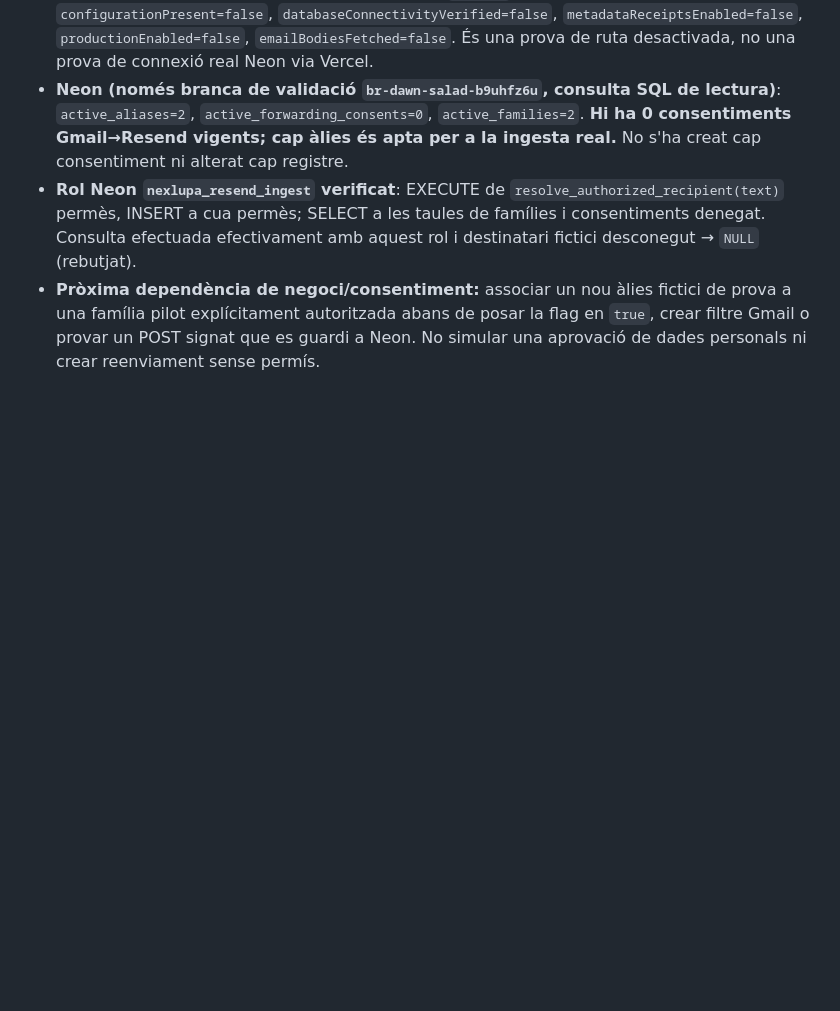
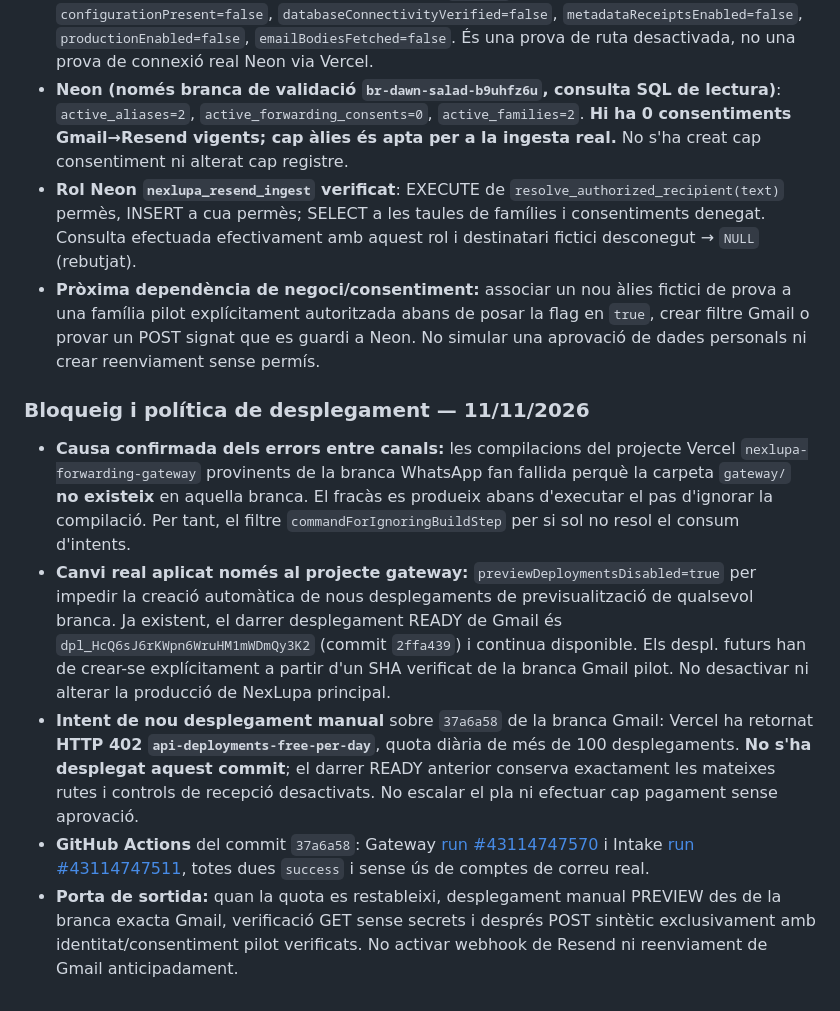
Before and after one commit to DavidParet/Primer-projecte, a Markdown page: docs/integrations/gmail-resend-forwarding-pilot.md, the part around the change. Drawn GitHub-style; blank space fills up the shorter version.

Commit message:
docs(gmail): stop cross-branch preview builds and record daily Vercel quota barrier

```diff
--- a/docs/integrations/gmail-resend-forwarding-pilot.md
+++ b/docs/integrations/gmail-resend-forwarding-pilot.md
@@ -224,3 +224,12 @@ Aquest treball és de codi i proves aïllades. Cap missatge real ha entrat per l
 - **Neon (només branca de validació `br-dawn-salad-b9uhfz6u`, consulta SQL de lectura)**: `active_aliases=2`, `active_forwarding_consents=0`, `active_families=2`. **Hi ha 0 consentiments Gmail→Resend vigents; cap àlies és apta per a la ingesta real.** No s'ha creat cap consentiment ni alterat cap registre.
 - **Rol Neon `nexlupa_resend_ingest` verificat**: EXECUTE de `resolve_authorized_recipient(text)` permès, INSERT a cua permès; SELECT a les taules de famílies i consentiments denegat. Consulta efectuada efectivament amb aquest rol i destinatari fictici desconegut → `NULL` (rebutjat).
 - **Pròxima dependència de negoci/consentiment:** associar un nou àlies fictici de prova a una família pilot explícitament autoritzada abans de posar la flag en `true`, crear filtre Gmail o provar un POST signat que es guardi a Neon. No simular una aprovació de dades personals ni crear reenviament sense permís.
+
+
+### Bloqueig i política de desplegament — 11/11/2026
+
+- **Causa confirmada dels errors entre canals:** les compilacions del projecte Vercel `nexlupa-forwarding-gateway` provinents de la branca WhatsApp fan fallida perquè la carpeta `gateway/` **no existeix** en aquella branca. El fracàs es produeix abans d'executar el pas d'ignorar la compilació. Per tant, el filtre `commandForIgnoringBuildStep` per si sol no resol el consum d'intents.
+- **Canvi real aplicat només al projecte gateway:** `previewDeploymentsDisabled=true` per impedir la creació automàtica de nous desplegaments de previsualització de qualsevol branca. Ja existent, el darrer desplegament READY de Gmail és `dpl_HcQ6sJ6rKWpn6WruHM1mWDmQy3K2` (commit `2ffa439`) i continua disponible. Els despl. futurs han de crear-se explícitament a partir d'un SHA verificat de la branca Gmail pilot. No desactivar ni alterar la producció de NexLupa principal.
+- **Intent de nou desplegament manual** sobre `37a6a58` de la branca Gmail: Vercel ha retornat **HTTP 402 `api-deployments-free-per-day`**, quota diària de més de 100 desplegaments. **No s'ha desplegat aquest commit**; el darrer READY anterior conserva exactament les mateixes rutes i controls de recepció desactivats. No escalar el pla ni efectuar cap pagament sense aprovació.
+- **GitHub Actions** del commit `37a6a58`: Gateway [run #43114747570](https://github.com/DavidParet/Primer-projecte/actions/runs/43114747570) i Intake [run #43114747511](https://github.com/DavidParet/Primer-projecte/actions/runs/43114747511), totes dues `success` i sense ús de comptes de correu real.
+- **Porta de sortida:** quan la quota es restableixi, desplegament manual PREVIEW des de la branca exacta Gmail, verificació GET sense secrets i després POST sintètic exclusivament amb identitat/consentiment pilot verificats. No activar webhook de Resend ni reenviament de Gmail anticipadament.
```
